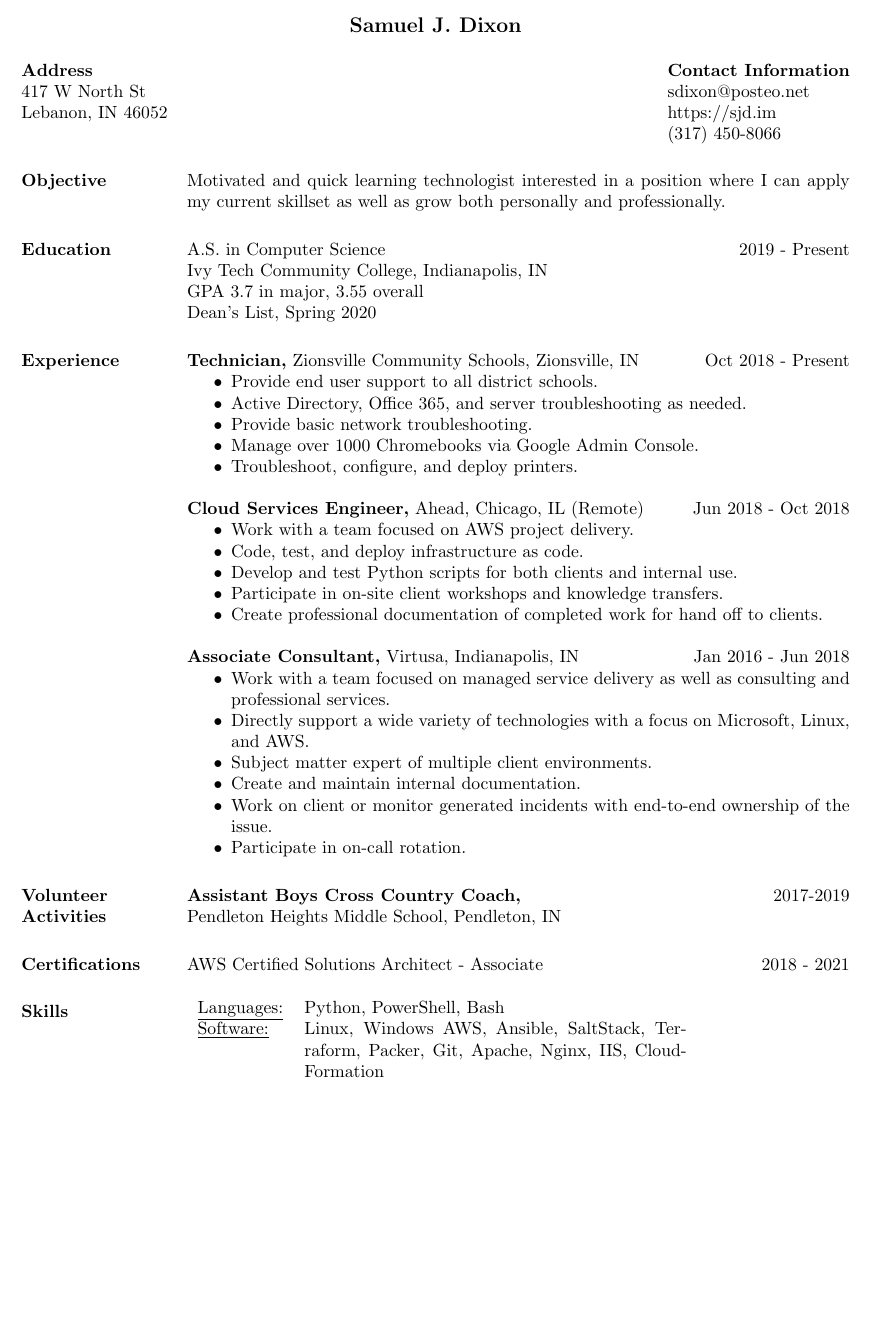
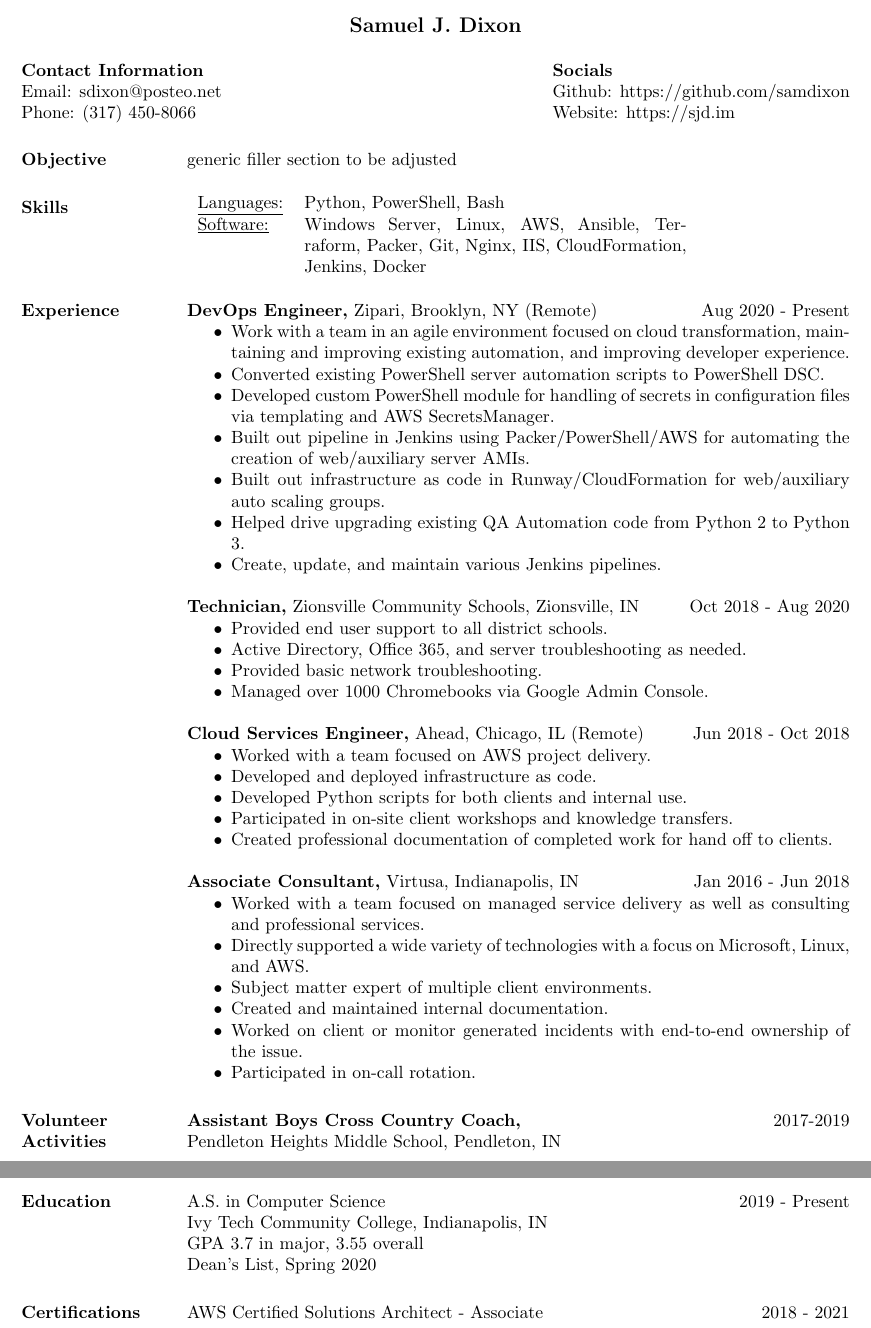
Before and after one commit to samdixon/resume, a LaTeX CV (samuel-dixon-resume.tex): part of the page before the commit and two parts of pages 1 and 2 of 2 after it, the two joined at a grey line, cut so that both start at the same text, the shorter picture padded with empty space. Compiled offline with pdfLaTeX.

Commit message:
updates to latest local

```diff
--- a/samuel-dixon-resume.tex
+++ b/samuel-dixon-resume.tex
@@ -11,16 +11,68 @@
 
 \name{Samuel J. Dixon\\[12pt]} % the \\[12pt] adds a blank line after name
 
-\address{{\bf Address} \\ 417 W North St \\ Lebanon, IN 46052  \\
+\address{{\bf Contact Information} \\ Email: sdixon@posteo.net \\ Phone: (317) 450-8066}
+\address{{\bf Socials} \\ Github: https://github.com/samdixon \\ Website: https://sjd.im \\
         }
-\address{{\bf Contact Information} \\ sdixon@posteo.net \\ https://sjd.im \\
-        (317) 450-8066}
-
 
 \begin{resume}
 
 \section{Objective}
-Motivated and quick learning technologist interested in a position where I can apply my current skillset as well as grow both personally and professionally.
+generic filler section to be adjusted
+
+% Tabulate Computer Skills; p{3in} defines paragraph 3 inches wide
+\section{Skills}
+   \begin{tabular}{l p{3in}}
+    \underline{Languages:} & Python, PowerShell, Bash \\
+
+     \underline{Software:} & Windows Server, Linux, AWS, Ansible, Terraform, Packer,
+                            Git, Nginx, IIS, CloudFormation, Jenkins, Docker
+ \end{tabular}
+
+
+
+\section{Experience}
+    {\bf DevOps Engineer,} Zipari, Brooklyn, NY (Remote)\hfill Aug 2020 - Present
+ \begin{itemize} \itemsep -2pt  % reduce space between items
+ \item Work with a team in an agile environment focused on cloud transformation, maintaining and improving existing automation, and improving developer experience.
+ \item Converted existing PowerShell server automation scripts to PowerShell DSC.
+ \item Developed custom PowerShell module for handling of secrets in configuration files via templating and AWS SecretsManager.
+ \item Built out pipeline in Jenkins using Packer/PowerShell/AWS for automating the creation of web/auxiliary server AMIs.
+ \item Built out infrastructure as code in Runway/CloudFormation for web/auxiliary auto scaling groups.
+ \item Helped drive upgrading existing QA Automation code from Python 2 to Python 3.
+ \item Create, update, and maintain various Jenkins pipelines.
+ \end{itemize}
+
+ {\bf Technician,} Zionsville Community Schools, Zionsville, IN\hfill Oct 2018 - Aug 2020
+ \begin{itemize} \itemsep -2pt  % reduce space between items
+ \item Provided end user support to all district schools.
+ \item Active Directory, Office 365, and server troubleshooting as needed.
+ \item Provided basic network troubleshooting.
+ \item Managed over 1000 Chromebooks via Google Admin Console.
+ \end{itemize}
+
+{\bf Cloud Services Engineer,} Ahead, Chicago, IL (Remote)\hfill Jun 2018 - Oct 2018
+\begin{itemize} \itemsep -2pt %reduce space between items
+\item Worked with a team focused on AWS project delivery.
+\item Developed and deployed infrastructure as code.
+\item Developed Python scripts for both clients and internal use.
+\item Participated in on-site client workshops and knowledge transfers.
+\item Created professional documentation of completed work for hand off to clients.
+\end{itemize}
+
+{\bf Associate Consultant,} Virtusa, Indianapolis, IN \hfill Jan 2016 - Jun 2018
+\begin{itemize} \itemsep -2pt
+\item Worked with a team focused on managed service delivery as well as consulting and professional services.
+\item Directly supported a wide variety of technologies with a focus on Microsoft, Linux, and AWS.
+\item Subject matter expert of multiple client environments.
+\item Created and maintained internal documentation.
+\item Worked on client or monitor generated incidents with end-to-end ownership of the issue.
+\item Participated in on-call rotation.
+\end{itemize}
+
+\section{Volunteer Activities}
+               {\bf Assistant Boys Cross Country Coach,} \hfill2017-2019\\
+               Pendleton Heights Middle School, Pendleton, IN
 
 \section{Education}
 A.S. in Computer Science \hfill2019 - Present\\
@@ -28,54 +80,10 @@ Ivy Tech Community College, Indianapolis, IN\\
 GPA 3.7 in major, 3.55 overall\\
 Dean's List, Spring 2020
 
-
-\section{Experience}
- {\bf Technician,} Zionsville Community Schools, Zionsville, IN\hfill Oct 2018 - Present
- \begin{itemize} \itemsep -2pt  % reduce space between items
- \item Provide end user support to all district schools.
- \item Active Directory, Office 365, and server troubleshooting as needed.
- \item Provide basic network troubleshooting.
- \item Manage over 1000 Chromebooks via Google Admin Console.
- \item Troubleshoot, configure, and deploy printers.
- \end{itemize}
-
-
-
-{\bf Cloud Services Engineer,} Ahead, Chicago, IL (Remote)\hfill Jun 2018 - Oct 2018
-\begin{itemize} \itemsep -2pt %reduce space between items
-\item Work with a team focused on AWS project delivery.
-\item Code, test, and deploy infrastructure as code.
-\item Develop and test Python scripts for both clients and internal use.
-\item Participate in on-site client workshops and knowledge transfers.
-\item Create professional documentation of completed work for hand off to clients.
-\end{itemize}
-
-{\bf Associate Consultant,} Virtusa, Indianapolis, IN \hfill Jan 2016 - Jun 2018
-\begin{itemize} \itemsep -2pt
-\item  Work with a team focused on managed service delivery as well as consulting and professional services.
-\item Directly support a wide variety of technologies with a focus on Microsoft, Linux, and AWS.
-\item Subject matter expert of multiple client environments.
-\item Create and maintain internal documentation.
-\item Work on client or monitor generated incidents with end-to-end ownership of the issue.
-\item Participate in on-call rotation.
-\end{itemize}
-
-\section{Volunteer Activities}
-               {\bf Assistant Boys Cross Country Coach,} \hfill2017-2019\\
-               Pendleton Heights Middle School, Pendleton, IN
-
 \section{Certifications}
 AWS Certified Solutions Architect - Associate\hfill 2018 - 2021
 
 
-% Tabulate Computer Skills; p{3in} defines paragraph 3 inches wide
-\section{Skills}
-   \begin{tabular}{l p{3in}}
-    \underline{Languages:} & Python, PowerShell, Bash \\
-
-     \underline{Software:} & Linux, Windows AWS, Ansible, SaltStack, Terraform, Packer,
-                            Git, Apache, Nginx, IIS, CloudFormation
- \end{tabular}
 
 \end{resume}
 \end{document}
```
Also changed, not shown: samuel-dixon-resume.pdf.
